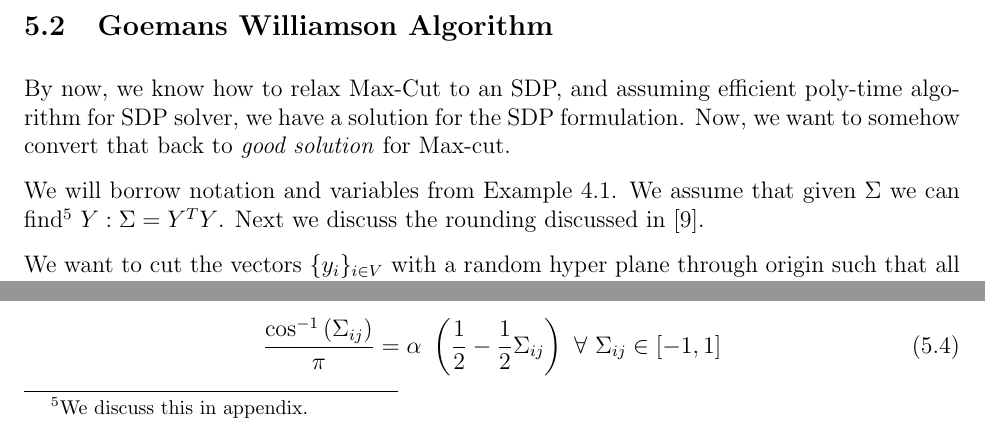
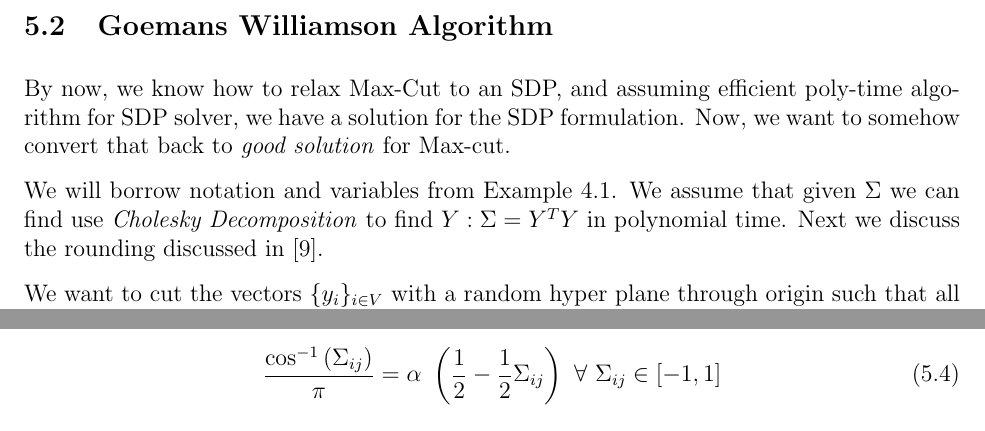
Before and after one commit to rileyjmurray/ee227cProject, a LaTeX paper (root.tex, which reads sections/rounding.tex): two parts of page 26 of 33, joined at a grey line, cut so that both start at the same text. Compiled offline with pdfLaTeX.

Commit message:
Added cholesky decompostion

```diff
--- a/sections/rounding.tex
+++ b/sections/rounding.tex
@@ -30,7 +30,7 @@ We now move to the quintessential SDP and randomized-rounding based approximatio
 By now, we know how to relax Max-Cut to an SDP, and assuming efficient poly-time algorithm for SDP solver, we have a solution for the SDP formulation. Now, we want to somehow convert that back to \textit{good solution} for Max-cut.
 
 We will borrow notation and variables from Example \ref{maxcut}.
-We assume that given $\Si$ we can find\footnote{We discuss this in appendix.} $Y : \Si = Y\trans Y$.
+We assume that given $\Si$ we can find use \emph{Cholesky Decomposition}  to find $Y : \Si = Y\trans Y$ in polynomial time.
 Next we discuss the rounding discussed in \cite{gwFirstMaxCutSDP}.
 
 We want to cut the vectors $\{y_i\}_{i \in V}$ with a random hyper plane through origin such that all vectors on one side of he hyperplane correspond to variables in one partition, and the rest are classified into other partition, thereby giving us a cut.
```
